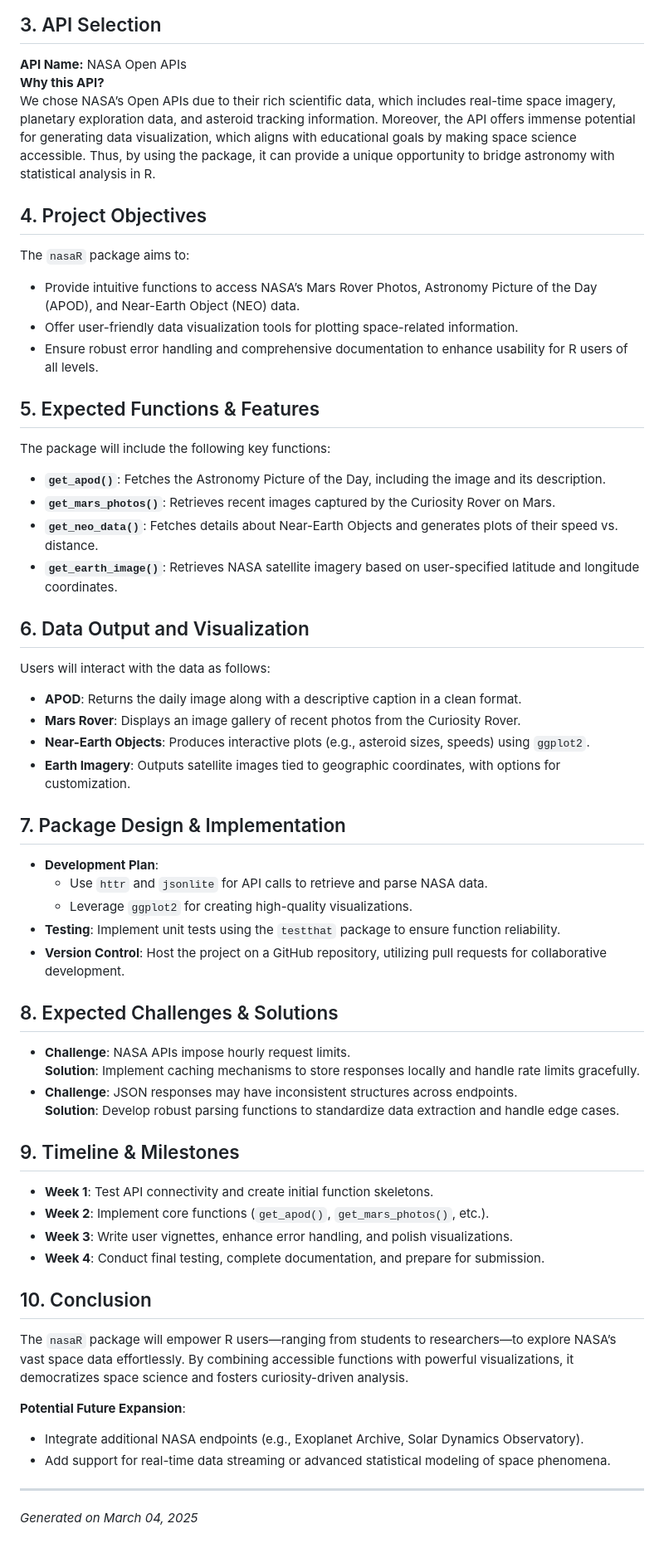
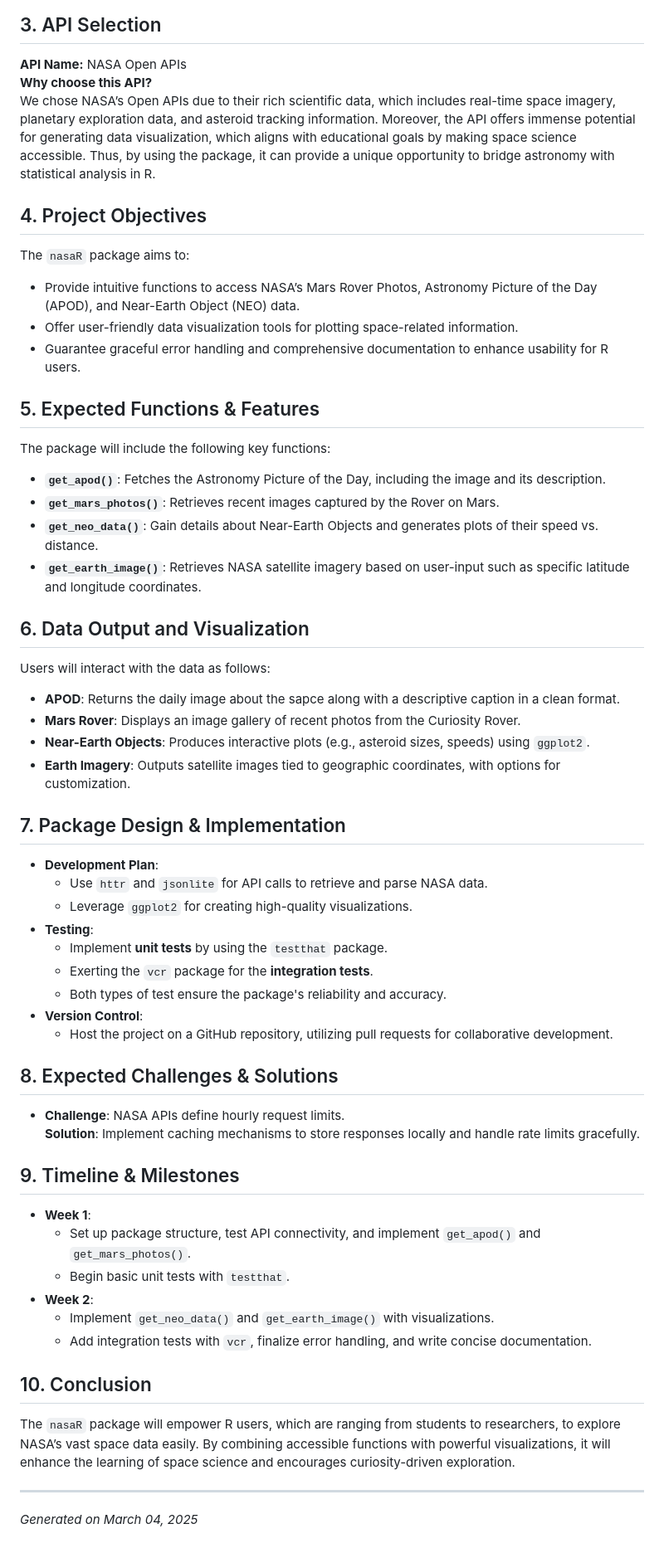
Before and after one commit to skywalker007-cpu/nasaR, a Markdown page: Proposal.md, the part around the change. Shown at 83% size. Drawn GitHub-style.

Commit message:
final v for proposal

```diff
--- a/Proposal.md
+++ b/Proposal.md
@@ -10,25 +10,25 @@
 
 ## 3. API Selection
 **API Name:** NASA Open APIs
-**Why this API?**
+**Why choose this API?**
 We chose NASA’s Open APIs due to their rich scientific data, which includes real-time space imagery, planetary exploration data, and asteroid tracking information. Moreover, the API offers immense potential for generating data visualization, which aligns with educational goals by making space science accessible. Thus, by using the package, it can provide a unique opportunity to bridge astronomy with statistical analysis in R.
 
 ## 4. Project Objectives
 The `nasaR` package aims to:
 - Provide intuitive functions to access NASA’s Mars Rover Photos, Astronomy Picture of the Day (APOD), and Near-Earth Object (NEO) data.
 - Offer user-friendly data visualization tools for plotting space-related information.
-- Ensure robust error handling and comprehensive documentation to enhance usability for R users of all levels.
+- Guarantee graceful error handling and comprehensive documentation to enhance usability for R users.
 
 ## 5. Expected Functions & Features
 The package will include the following key functions:
 - **`get_apod()`**: Fetches the Astronomy Picture of the Day, including the image and its description.
-- **`get_mars_photos()`**: Retrieves recent images captured by the Curiosity Rover on Mars.
-- **`get_neo_data()`**: Fetches details about Near-Earth Objects and generates plots of their speed vs. distance.
-- **`get_earth_image()`**: Retrieves NASA satellite imagery based on user-specified latitude and longitude coordinates.
+- **`get_mars_photos()`**: Retrieves recent images captured by the Rover on Mars.
+- **`get_neo_data()`**: Gain details about Near-Earth Objects and generates plots of their speed vs. distance.
+- **`get_earth_image()`**: Retrieves NASA satellite imagery based on user-input such as specific latitude and longitude coordinates.
 
 ## 6. Data Output and Visualization
 Users will interact with the data as follows:
-- **APOD**: Returns the daily image along with a descriptive caption in a clean format.
+- **APOD**: Returns the daily image about the sapce along with a descriptive caption in a clean format.
 - **Mars Rover**: Displays an image gallery of recent photos from the Curiosity Rover.
 - **Near-Earth Objects**: Produces interactive plots (e.g., asteroid sizes, speeds) using `ggplot2`.
 - **Earth Imagery**: Outputs satellite images tied to geographic coordinates, with options for customization.
@@ -37,27 +37,27 @@ Users will interact with the data as follows:
 - **Development Plan**:
   - Use `httr` and `jsonlite` for API calls to retrieve and parse NASA data.
   - Leverage `ggplot2` for creating high-quality visualizations.
-- **Testing**: Implement unit tests using the `testthat` package to ensure function reliability.
-- **Version Control**: Host the project on a GitHub repository, utilizing pull requests for collaborative development.
+- **Testing**:
+  - Implement **unit tests** by using the `testthat` package.
+  - Exerting the `vcr` package for the **integration tests**.
+  - Both types of test ensure the package's reliability and accuracy.
+- **Version Control**:
+  - Host the project on a GitHub repository, utilizing pull requests for collaborative development.
 
 ## 8. Expected Challenges & Solutions
-- **Challenge**: NASA APIs impose hourly request limits.
+- **Challenge**: NASA APIs define hourly request limits.
   **Solution**: Implement caching mechanisms to store responses locally and handle rate limits gracefully.
-- **Challenge**: JSON responses may have inconsistent structures across endpoints.
-  **Solution**: Develop robust parsing functions to standardize data extraction and handle edge cases.
 
 ## 9. Timeline & Milestones
-- **Week 1**: Test API connectivity and create initial function skeletons.
-- **Week 2**: Implement core functions (`get_apod()`, `get_mars_photos()`, etc.).
-- **Week 3**: Write user vignettes, enhance error handling, and polish visualizations.
-- **Week 4**: Conduct final testing, complete documentation, and prepare for submission.
+- **Week 1**:
+  - Set up package structure, test API connectivity, and implement `get_apod()` and `get_mars_photos()`.
+  - Begin basic unit tests with `testthat`.
+- **Week 2**:
+  - Implement `get_neo_data()` and `get_earth_image()` with visualizations.
+  - Add integration tests with `vcr`, finalize error handling, and write concise documentation.
 
 ## 10. Conclusion
-The `nasaR` package will empower R users—ranging from students to researchers—to explore NASA’s vast space data effortlessly. By combining accessible functions with powerful visualizations, it democratizes space science and fosters curiosity-driven analysis.
-
-**Potential Future Expansion**:
-- Integrate additional NASA endpoints (e.g., Exoplanet Archive, Solar Dynamics Observatory).
-- Add support for real-time data streaming or advanced statistical modeling of space phenomena.
+The `nasaR` package will empower R users, which are ranging from students to researchers, to explore NASA’s vast space data easily. By combining accessible functions with powerful visualizations, it will enhance the learning of space science and encourages curiosity-driven exploration.
 
 ---
 *Generated on March 04, 2025*
```
